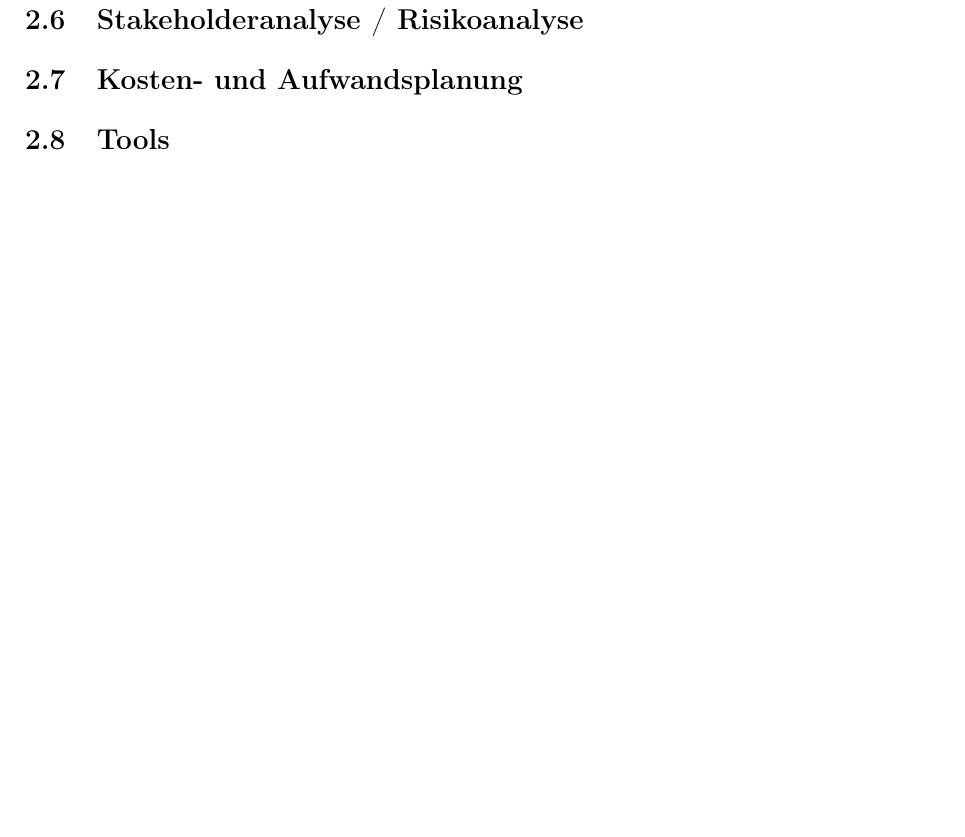
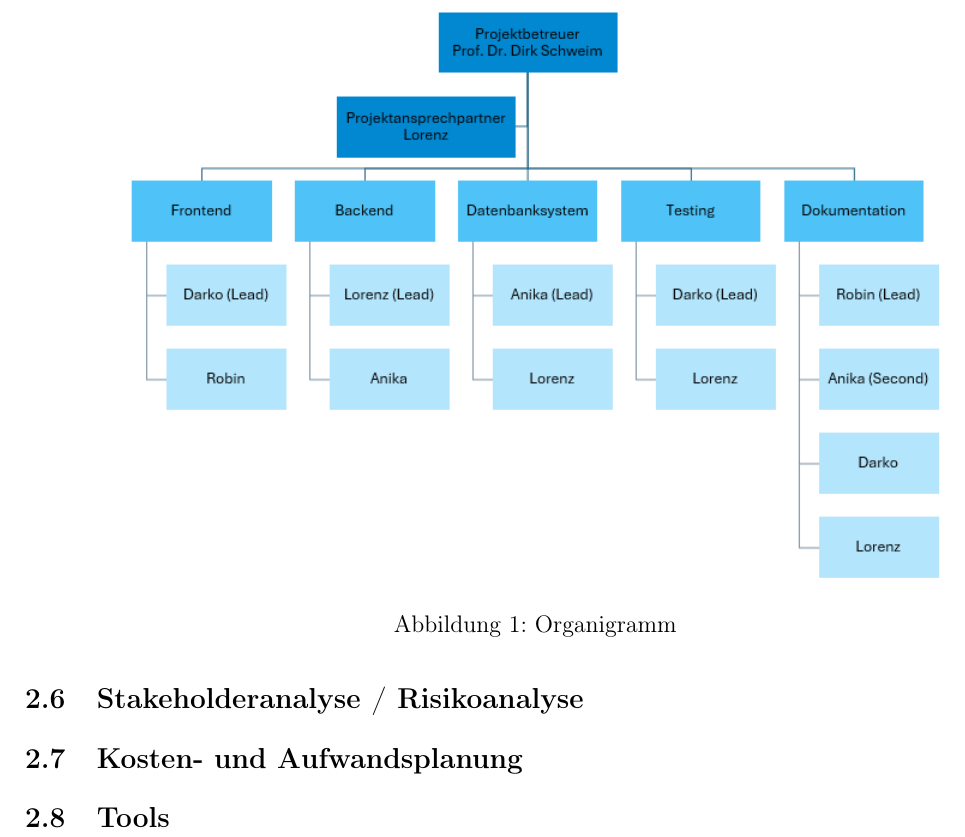
Before and after one commit to LorackDev/collectiqo, a LaTeX document (documentation/pm-i-documentation.tex): part of page 4 of 8, cut at the place of the change, the shorter picture padded with empty space. Compiled offline with pdfLaTeX.

Commit message:
Organigramm in Tex eingefügt

```diff
--- a/documentation/pm-i-documentation.tex
+++ b/documentation/pm-i-documentation.tex
@@ -102,6 +102,12 @@
 
     \subsection{Organigramm / Team}
 
+    \begin{figure}[htbp]
+        \centering
+        \includegraphics[width=0.8\textwidth]{organigramm}
+        \caption{Organigramm}
+    \end{figure}
+
     \subsection{Ablaufplanung (Gantt / Netzplan)}
     Wird in YouTrack erstellt.
 
```
